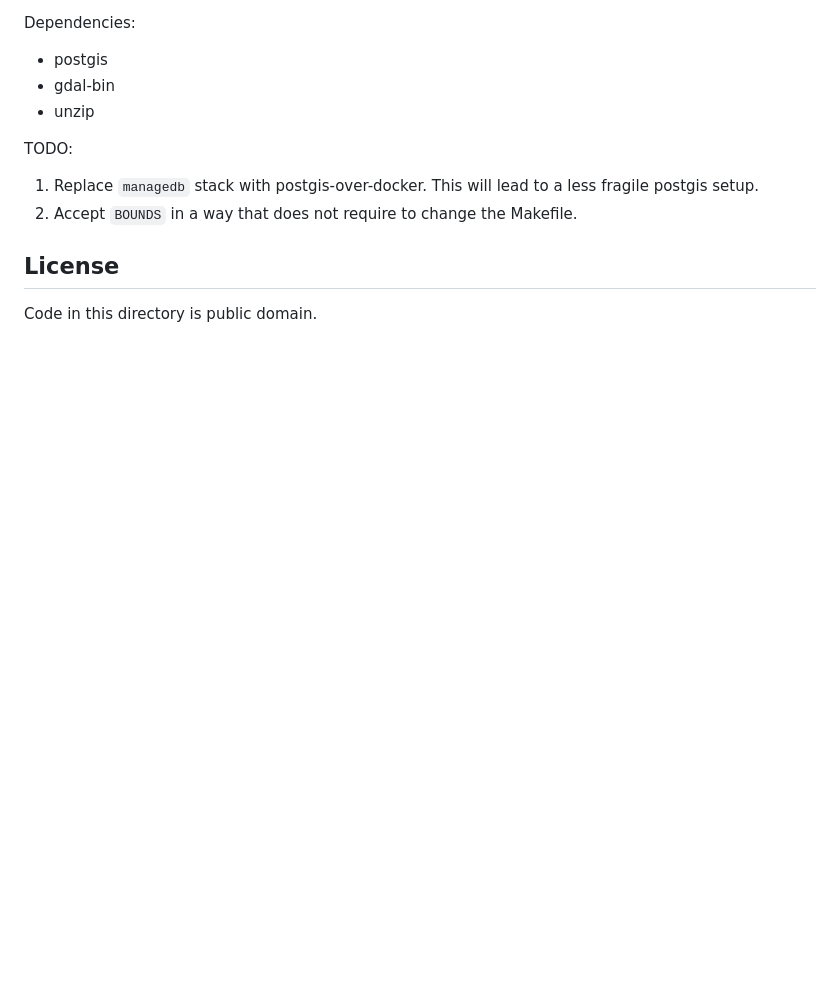
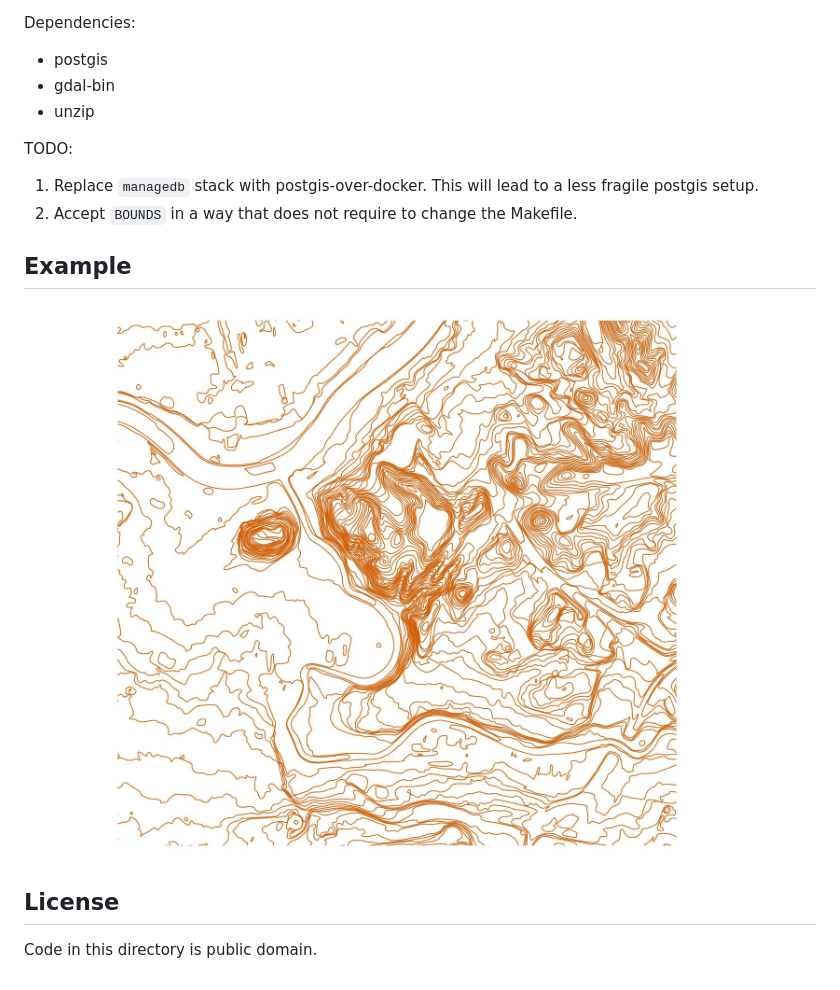
Before and after one commit to motiejus/stud, a Markdown page: contours/README.md, the part around the change. Drawn GitHub-style; pictures changed too: contours/example.jpg (added); blank space fills up the shorter version.

Commit message:
add uzupis

```diff
--- a/contours/README.md
+++ b/contours/README.md
@@ -23,6 +23,11 @@ TODO:
    fragile postgis setup.
 2. Accept `BOUNDS` in a way that does not require to change the Makefile.
 
+Example
+-------
+
+![Užupis](https://github.com/motiejus/stud/blob/master/contours/example.jpg?raw=true)
+
 License
 -------
 
```
Also changed, not shown: 1 other file.
